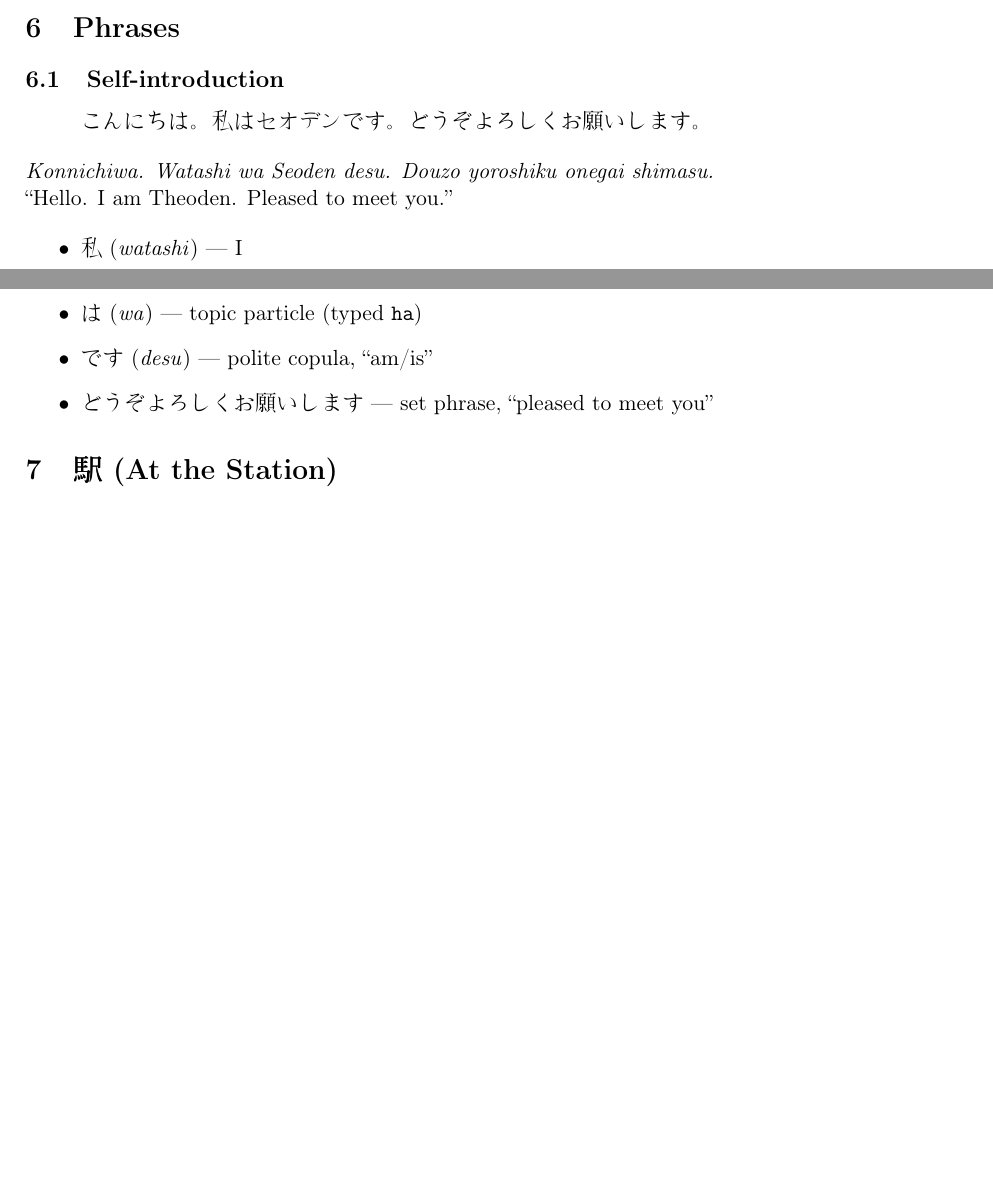
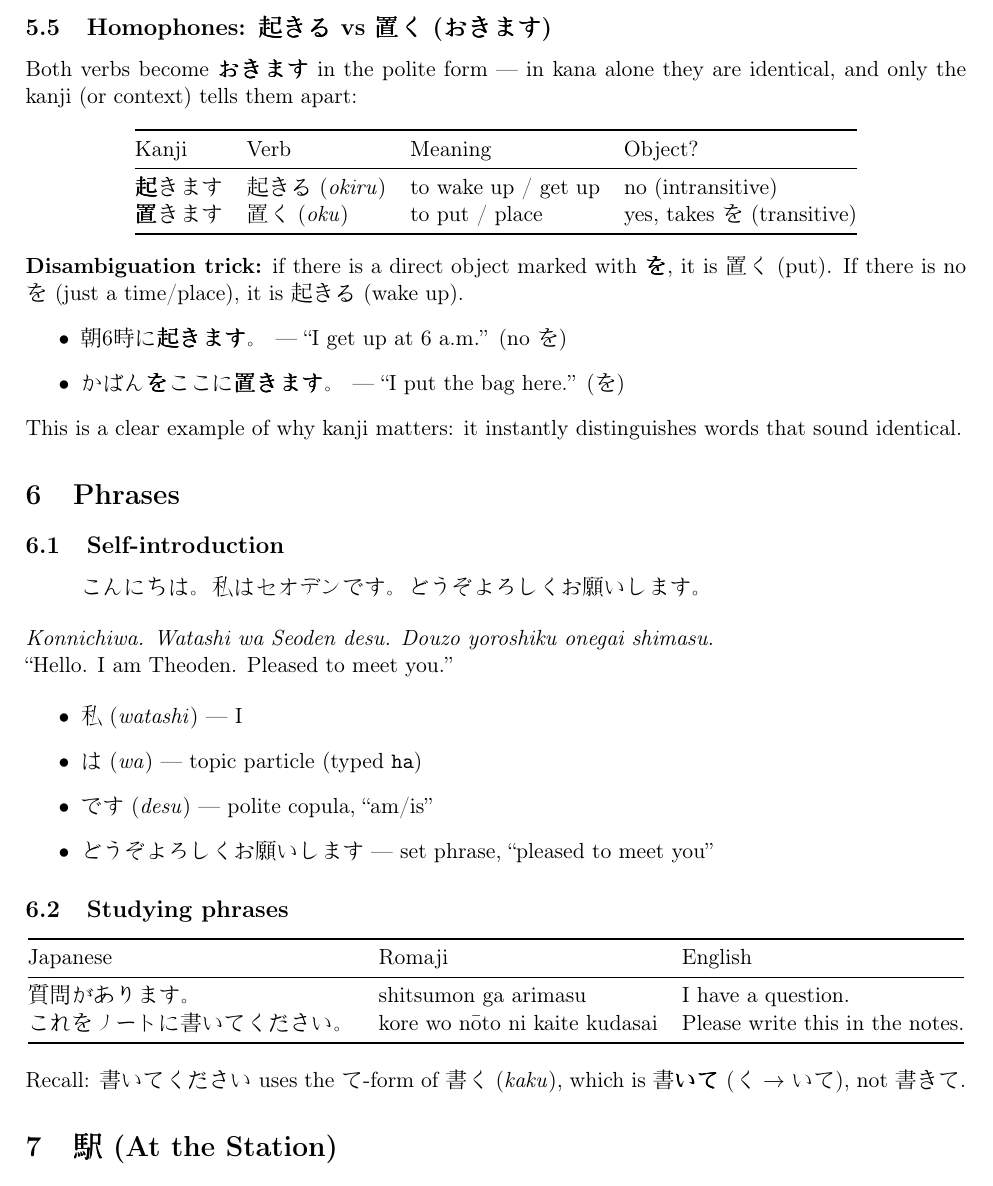
Before and after one commit to theodoreOnzGit/japanese_learning, a LaTeX document (N5/N5.tex): two parts of pages 3 and 4 of 4 before the commit and part of page 4 of 5 after it, the two joined at a grey line, cut at the place of the change, the shorter picture padded with empty space. Compiled offline with pdfLaTeX.

```diff
--- a/N5/N5.tex
+++ b/N5/N5.tex
@@ -163,6 +180,29 @@
 \end{tabular}
 \end{center}
 
+\subsection{Homophones: \texorpdfstring{起きる}{okiru} vs \texorpdfstring{置く}{oku} (\texorpdfstring{おきます}{okimasu})}
+Both verbs become \textbf{おきます} in the polite form --- in kana alone they
+are identical, and only the kanji (or context) tells them apart:
+\begin{center}
+\begin{tabular}{@{}llll@{}}
+\toprule
+Kanji & Verb & Meaning & Object? \\
+\midrule
+\textbf{起}きます & 起きる (\emph{okiru}) & to wake up / get up & no (intransitive) \\
+\textbf{置}きます & 置く (\emph{oku})    & to put / place      & yes, takes を (transitive) \\
+\bottomrule
+\end{tabular}
+\end{center}
+\textbf{Disambiguation trick:} if there is a direct object marked with
+\textbf{を}, it is 置く (put). If there is no を (just a time/place), it is
+起きる (wake up).
+\begin{itemize}
+  \item 朝6時に\textbf{起きます}。 --- ``I get up at 6 a.m.'' (no を)
+  \item かばん\textbf{を}ここに\textbf{置きます}。 --- ``I put the bag here.'' (を)
+\end{itemize}
+This is a clear example of why kanji matters: it instantly distinguishes words
+that sound identical.
+
 \section{Phrases}
 
 \subsection{Self-introduction}
@@ -178,6 +218,20 @@
   \item です (\emph{desu}) --- polite copula, ``am/is''
   \item どうぞよろしくお願いします --- set phrase, ``pleased to meet you''
 \end{itemize}
+
+\subsection{Studying phrases}
+\begin{center}
+\begin{tabular}{@{}lll@{}}
+\toprule
+Japanese & Romaji & English \\
+\midrule
+質問があります。 & shitsumon ga arimasu & I have a question. \\
+これをノートに書いてください。 & kore wo nōto ni kaite kudasai & Please write this in the notes. \\
+\bottomrule
+\end{tabular}
+\end{center}
+Recall: 書いてください uses the て-form of 書く (\emph{kaku}), which is 書\textbf{いて}
+(く $\rightarrow$ いて), not 書きて.
 
 \section{駅 (At the Station)}
 
```
Also changed, not shown: N5/N5.tex (17 more changed lines).
